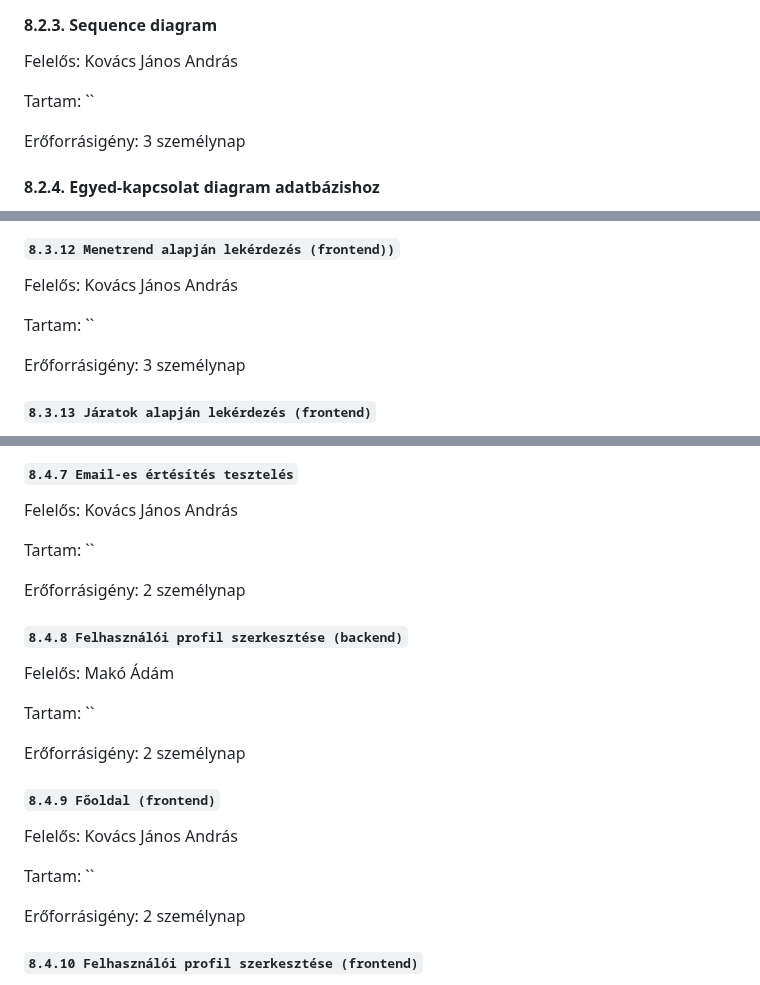
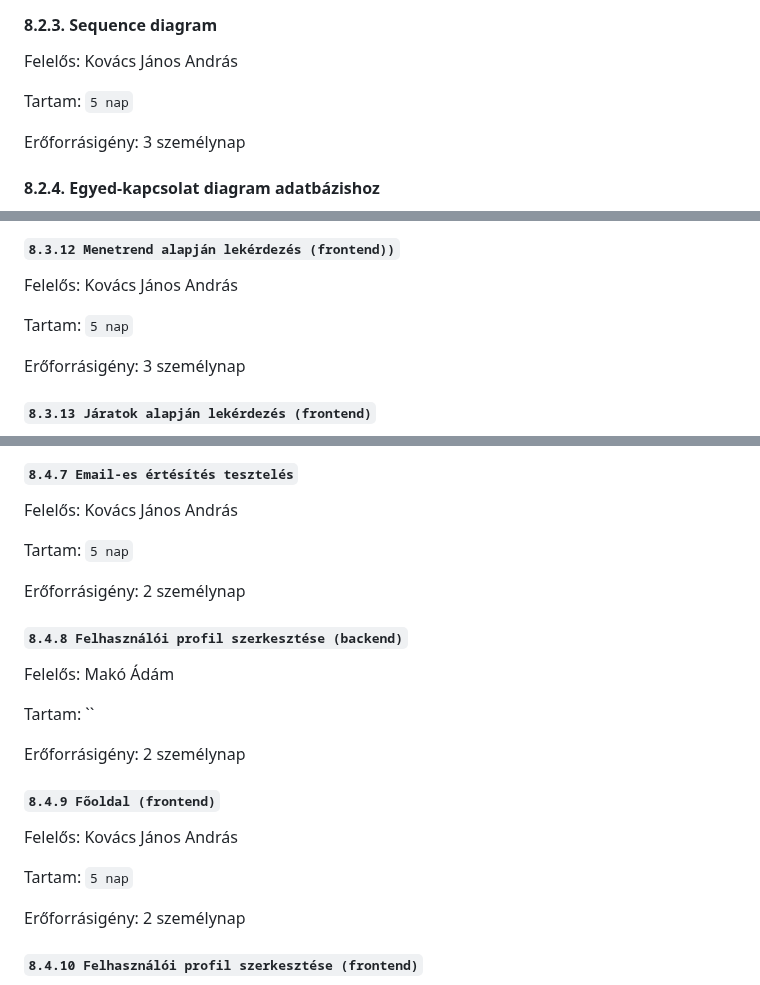
Before and after one commit to makoadampeter/vonatprojekt, a Markdown page: Vonat_projektterv.md, 3 parts joined by grey strips. GitHub-like rendering.

```diff
--- a/Vonat_projektterv.md
+++ b/Vonat_projektterv.md
@@ -229,7 +229,7 @@ Erőforrásigény:  3 személynap
 
 Felelős: Kovács János András
 
-Tartam:  ``
+Tartam:  `5 nap`
 
 Erőforrásigény:  3 személynap
 
@@ -364,7 +364,7 @@ Erőforrásigény:  4 személynap
 
 Felelős: Kovács János András
 
-Tartam:  ``
+Tartam:  `5 nap`
 
 Erőforrásigény:  3 személynap
 
@@ -475,7 +475,7 @@ Erőforrásigény:  2 személynap
 
 Felelős: Kovács János András
 
-Tartam:  ``
+Tartam:  `5 nap`
 
 Erőforrásigény:  2 személynap
 
@@ -491,7 +491,7 @@ Erőforrásigény:  2 személynap
 
 Felelős: Kovács János András
 
-Tartam:  ``
+Tartam:  `5 nap`
 
 Erőforrásigény:  2 személynap
 
```
Also changed, not shown: other parts of Vonat_projektterv.md (+3 -3 lines).
